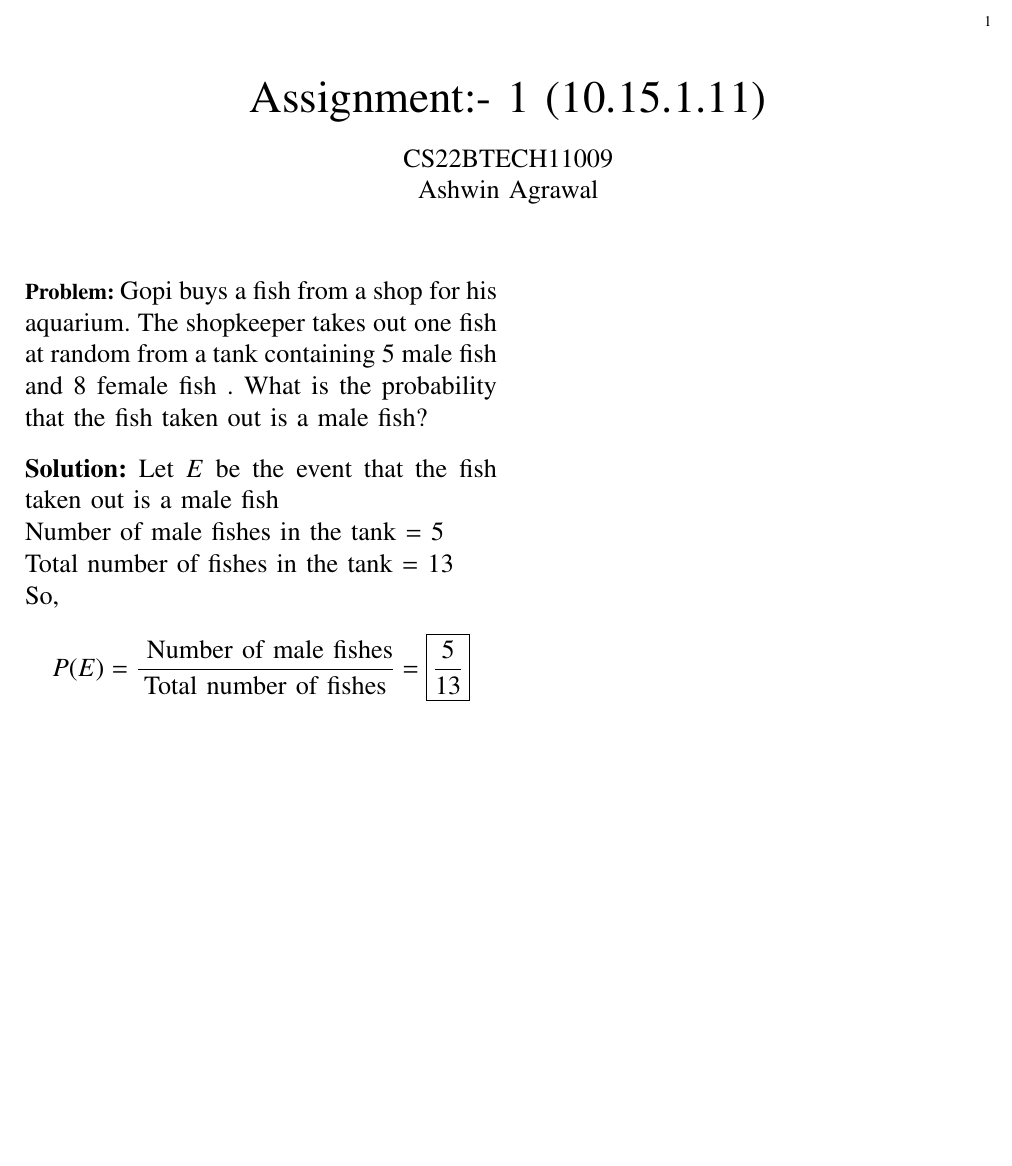
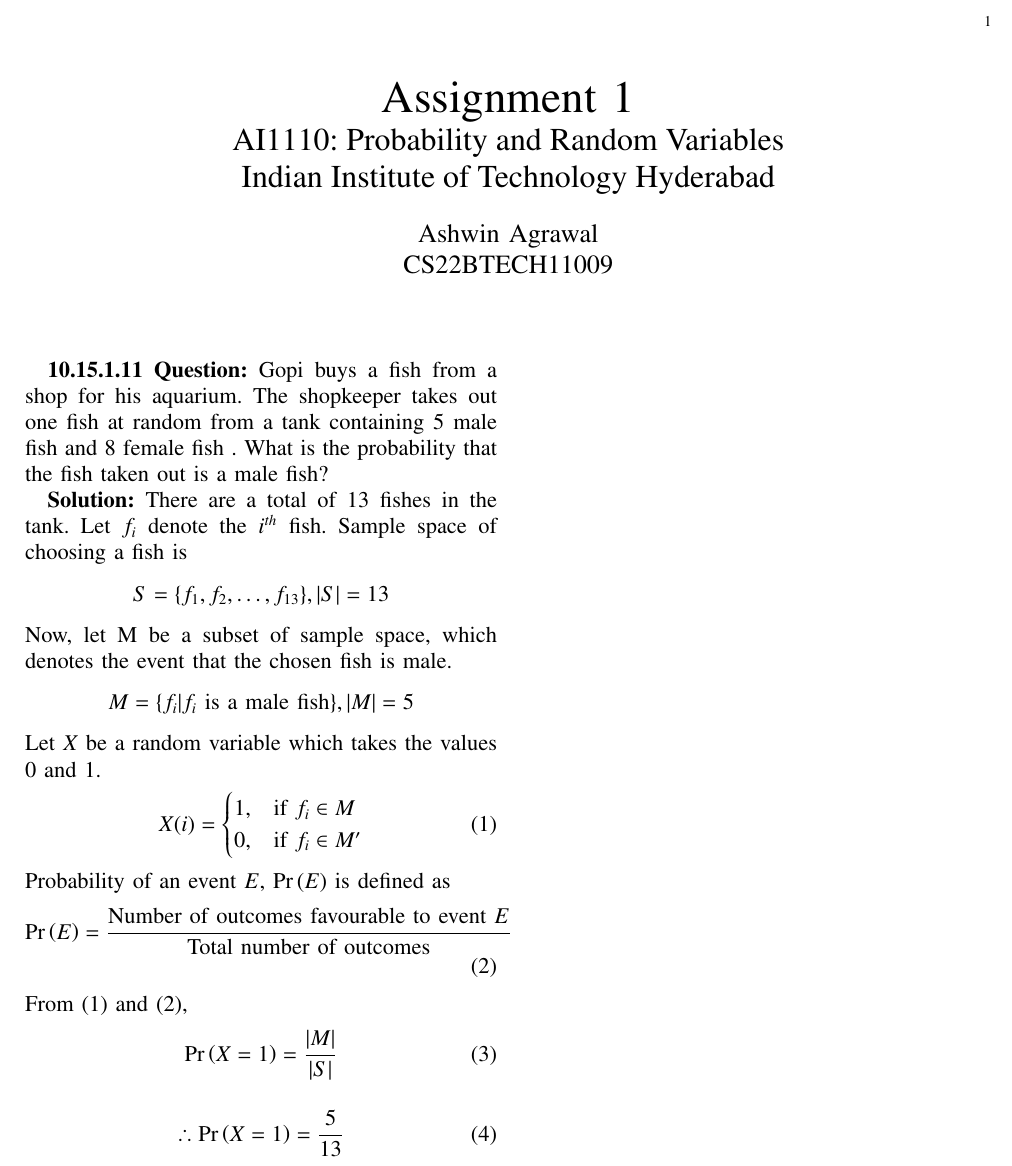
Before and after one commit to ashwinagrl/AI1110, a LaTeX problem sheet (Assignment1/myassignment.tex): part of the page, cut so that both start at the same text, the shorter picture padded with empty space. Compiled offline with pdfLaTeX.

Commit message:
Code updated

```diff
--- a/Assignment1/myassign1.tex
+++ b/Assignment1/myassignment.tex
@@ -179,20 +179,19 @@ columns=fullflexible
 %     \def\topbox#1{\raisebox{-\baselineskip}[0in][0in]{#1}}
 %     \def\midbox#1{\raisebox{-0.5\baselineskip}[0in][0in]{#1}}
 
-\vspace{3cm}
+\title{
+Assignment 1
 
-\title{
-%	\logo{
-Assignment:- 1 (10.15.1.11)
-%	}
+\Large{AI1110: Probability and Random Variables}
+
+Indian Institute of Technology Hyderabad
+
 }
 \author{
+Ashwin Agrawal
+
 CS22BTECH11009
-
-Ashwin Agrawal
 % <-this % stops a space
-
-
 }
 %\title{
 %	\logo{Matrix Analysis through Octave}{\begin{center}\includegraphics[scale=.24]{tlc}\end{center}}{}{HAMDSP}
@@ -287,26 +286,39 @@ Ashwin Agrawal
 %\begin{IEEEkeywords}
 %Cooperative diversity, decode and forward, piecewise linear
 %\end{IEEEkeywords}
-\noindent \textbf{Problem:}
-\large Gopi buys a fish from a shop for his aquarium. The shopkeeper takes out one fish at random from a tank containing 5 male fish and 8 female fish . What is the probability that the \large fish taken out is a male fish?
+\textbf{10.15.1.11}
+ \textbf{Question:}
+ Gopi buys a fish from a shop for his aquarium. The shopkeeper takes out one fish at random from a tank containing 5 male fish and 8 female fish . What is the probability that the fish taken out is a male fish?
 
-
-\vspace{10pt}
-\noindent \textbf{Solution:}
-\large Let $E$ be the event that the fish taken out is a male fish
-
-\noindent \large Number of male fishes in the tank = 5
-
-\noindent \large Total number of fishes in the tank = 13
- \\
- \large So,
- \vspace{2mm}
- \begin{align}  \nonumber
- P(E) = \textfrac{ \large Number of male fishes}{\large  Total number of fishes} = \boxed{\textfrac{\large  5}{\large 13}}
+ \textbf{Solution:}
+ There are a total of 13 fishes in the tank. Let $f_i$ denote the $i^{th}$ fish.
+ Sample space of choosing a fish is
+ \begin{align}
+	S = \{  f _1 , f_2 , \dots , f_{13}  \} ,  |S| = 13
+\nonumber \end{align}
+ Now, let M be a subset of sample space, which denotes the event that the chosen fish is male.
+ \begin{align}
+ 	M = \{  f _i  | f_i \text{ is a male fish}  \} ,  |M| = 5
+  \nonumber \end{align}
+ Let $X$ be a random variable which takes the values 0 and 1.
+\begin{align}
+	 X(i) =
+	\begin{cases}
+		1, & \text{if }  f_i \in M  \\
+		0, & \text{if } f_i \in M^{\prime}
+	\end{cases}
+\end{align}
+ Probability of an event $E$, \pr{E} is defined as
+ \begin{align}
+	\pr{E} = \frac{\text{Number of outcomes favourable to event }E}{\text{Total number of outcomes}}
+\end{align}
+From (1) and (2),
+\begin{align}
+                \pr{X=1} = \frac{|M|}{|S|}
  \end{align}
-%\\
-%Therefore, \hspace{1cm}   P(E) = $\textfrac{\large 5}{\large 13}$
-
+ \begin{align}
+               \therefore \pr{X=1} = \frac{5}{13}
+ \end{align}
 
 
 % For peer review papers, you can put extra information on the cover
```
Also changed, not shown: Assignment1/myassign1.pdf (deleted), Assignment1/myassignment.pdf (added), 9 other files.
